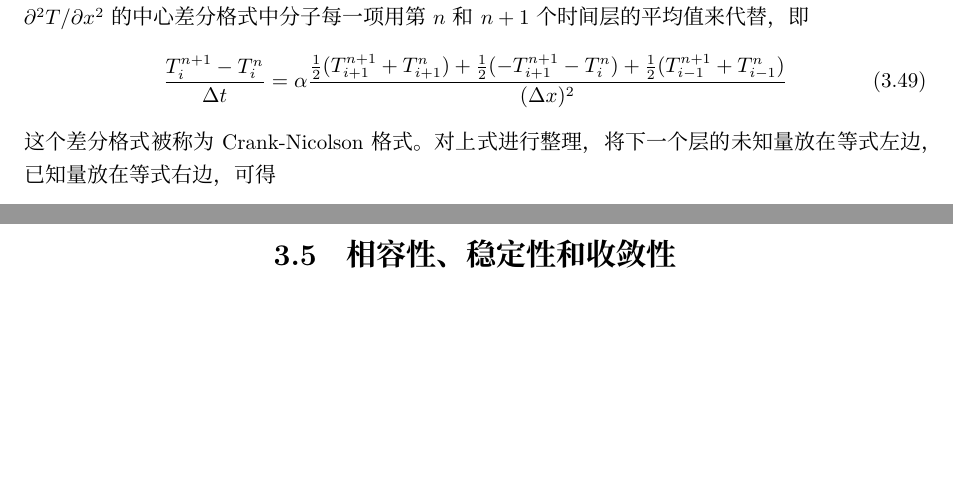
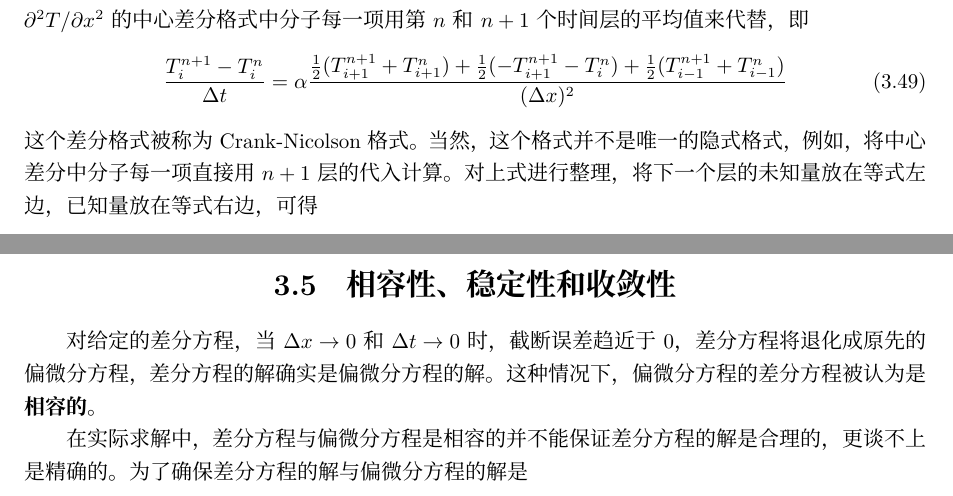
Before and after one commit to dl-wuhee/CHD, a LaTeX book (book/main.tex, which reads book/ch03.tex): two parts of pages 28 and 30 of 35, joined at a grey line, cut so that both start at the same text, the shorter picture padded with empty space. Compiled offline with XeLaTeX; a missing font is replaced by an installed copy or a similar font.

Commit message:
start of consistency, stability and divergence

```diff
--- a/book/ch03.tex
+++ b/book/ch03.tex
@@ -1133,7 +1133,8 @@ $-241.80^{\circ}\!\mathrm{C}$。系数$\alpha\Delta t/(\Delta x)^{2}$如何选
     \frac{1}{2}(T_{i-1}^{n+1}+T_{i-1}^{n})
   }{(\Delta x)^{2}}
 \end{equation}
-这个差分格式被称为Crank-Nicolson格式。对上式进行整理，将下一个层的未知量放在等式
+这个差分格式被称为Crank-Nicolson格式。当然，这个格式并不是唯一的隐式格式，例如，
+将中心差分中分子每一项直接用$n+1$层的代入计算。对上式进行整理，将下一个层的未知量放在等式
 左边，已知量放在等式右边，可得
 \begin{equation}
   \frac{\alpha\Delta t}{2(\Delta x)^{2}}
@@ -1352,2 +1359,8 @@ x=5m & 50 & 50 & 50 & 50 & 50
 
 \section{相容性、稳定性和收敛性}
+对给定的差分方程，当$\Delta x \rightarrow 0$和$\Delta t \rightarrow 0$时，截断误差趋
+近于0，差分方程将退化成原先的偏微分方程，差分方程的解确实是偏微分方程的解。这
+种情况下，偏微分方程的差分方程被认为是\textbf{相容的}。
+
+在实际求解中，差分方程与偏微分方程是相容的并不能保证差分方程的解是合理的，更谈不
+上是精确的。为了确保差分方程的解与偏微分方程的解是
```
Also changed, not shown: book/main.pdf, book/ch03.tex (12 more changed lines).
